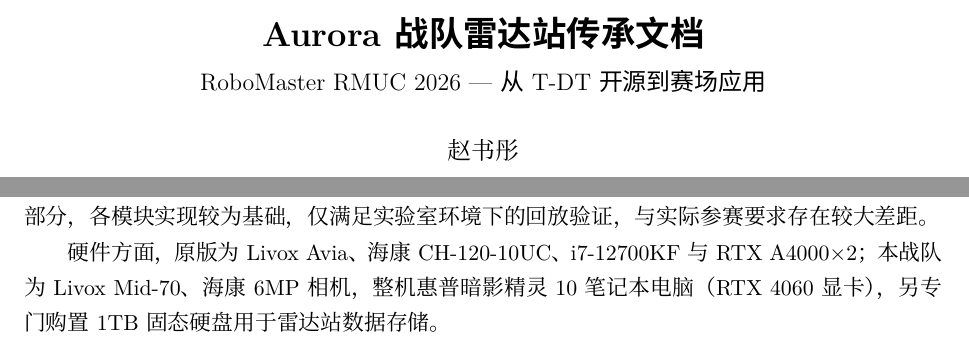
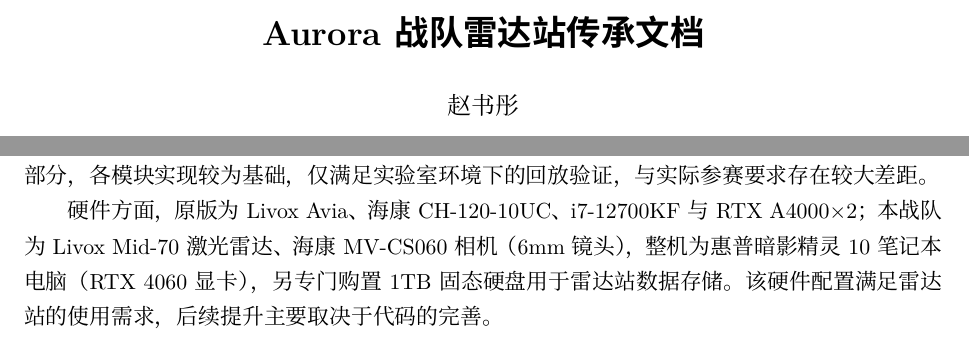
Before and after one commit to zst-zst-zst/26-aurora-rm-radar, a LaTeX document (docs/handover_2026.tex): two parts of page 1 of 4, joined at a grey line, cut so that both start at the same text. Compiled offline with XeLaTeX.

Commit message:
Drop subtitle; note radar hardware (CS060 6mm, Mid-70, OMEN 10) is sufficient

```diff
--- a/docs/handover_2026.tex
+++ b/docs/handover_2026.tex
@@ -24,7 +24,7 @@
 \captionsetup{font=small}
 \newcommand{\code}[1]{\texttt{#1}}
 \setlist{nosep}
-\title{\heiti\textbf{Aurora 战队雷达站传承文档}\\[4pt]\large RoboMaster RMUC 2026 --- 从 T-DT 开源到赛场应用}
+\title{\heiti\textbf{Aurora 战队雷达站传承文档}}
 \author{赵书彤 \\[2pt] \small QQ：19732579198}
 \date{2026 年 9 月}
 
@@ -45,8 +45,9 @@
 与实际参赛要求存在较大差距。
 
 硬件方面，原版为 Livox Avia、海康 CH-120-10UC、i7-12700KF 与 RTX A4000$\times$2；
-本战队为 Livox Mid-70、海康 6MP 相机，整机惠普暗影精灵 10 笔记本电脑（RTX 4060 显卡），
-另专门购置 1TB 固态硬盘用于雷达站数据存储。
+本战队为 Livox Mid-70 激光雷达、海康 MV-CS060 相机（6mm 镜头），整机为惠普暗影精灵 10
+笔记本电脑（RTX 4060 显卡），另专门购置 1TB 固态硬盘用于雷达站数据存储。
+该硬件配置满足雷达站的使用需求，后续提升主要取决于代码的完善。
 
 %======================================================
 \section{改造总览}
```
Also changed, not shown: docs/handover_2026.pdf.
